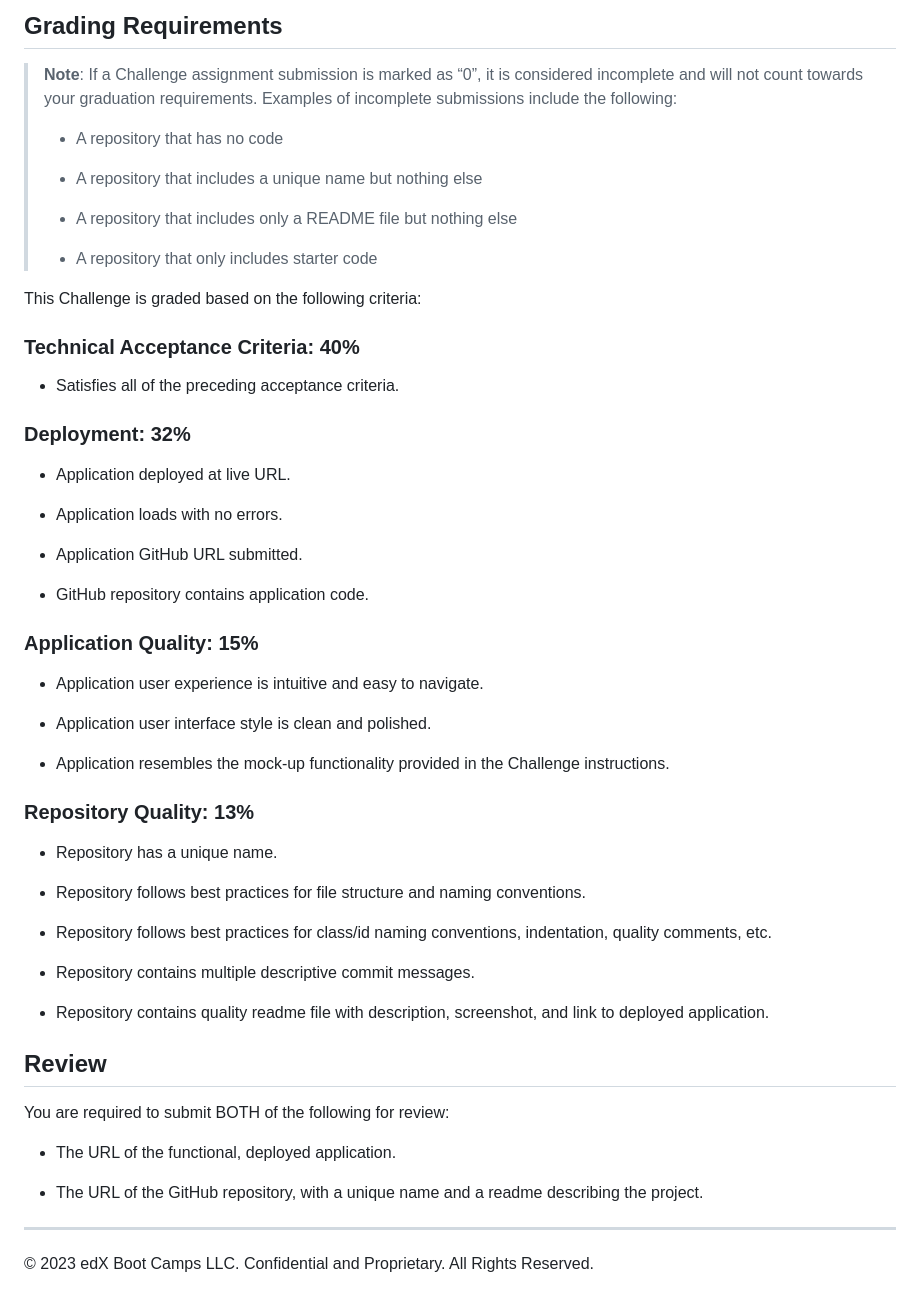
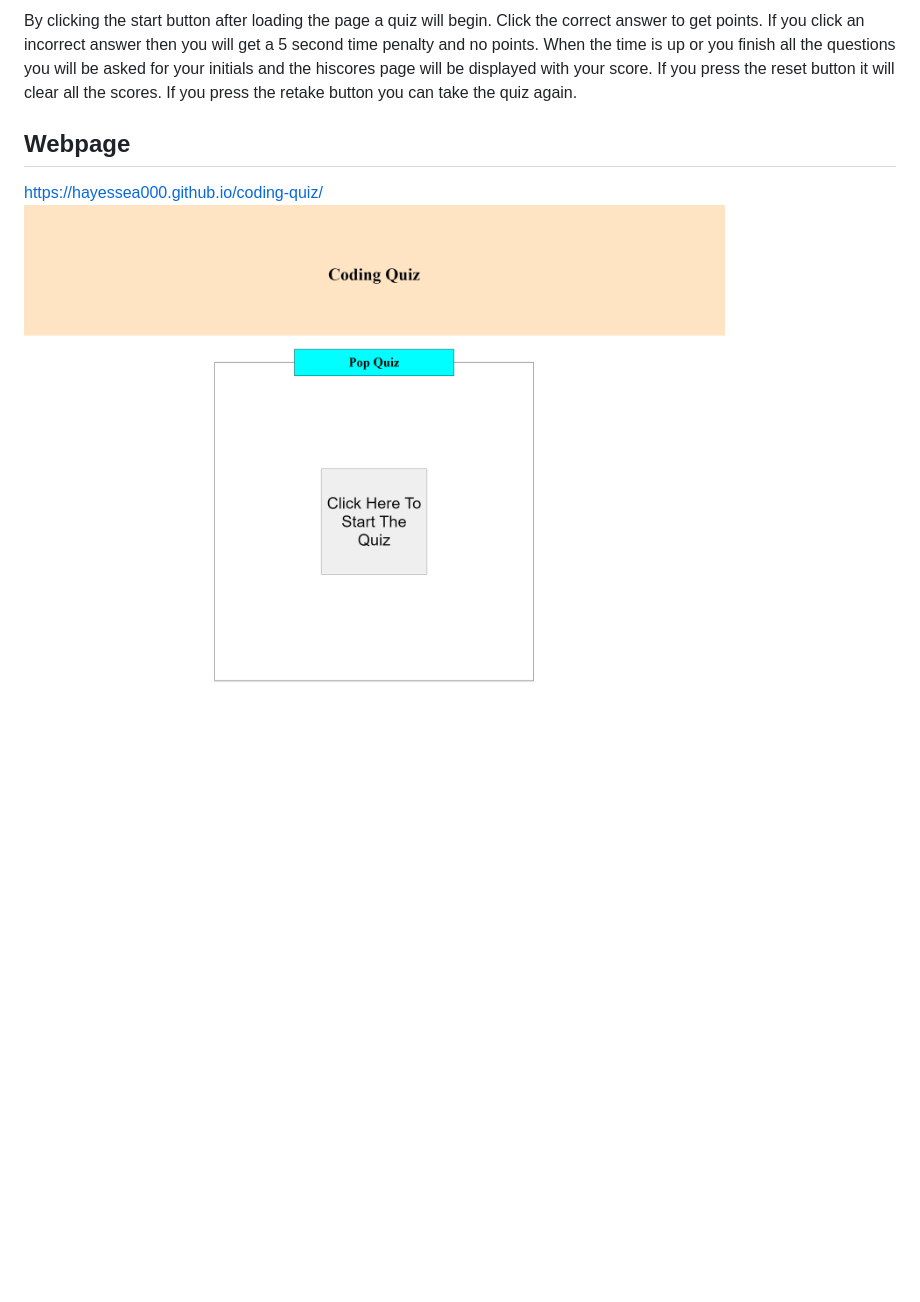
Before and after one commit to hayessea000/coding-quiz, a Markdown page: README.md, the part around the change printed below. GitHub-like rendering; pictures changed too: assets/images/coding-quiz_index.html.png (added); blank space fills up the shorter version.

Commit message:
finished the readme

```diff
--- a/README.md
+++ b/README.md
@@ -42,60 +34,6 @@ The following animation demonstrates the application functionality:
 
-## Grading Requirements
+By clicking the start button after loading the page a quiz will begin. Click the correct answer to get points. If you click an incorrect answer then you will get a 5 second time penalty and no points. When the time is up or you finish all the questions you will be asked for your initials and the hiscores page will be displayed with your score. If you press the reset button it will clear all the scores. If you press the retake button you can take the quiz again.
 
-> **Note**: If a Challenge assignment submission is marked as “0”, it is considered incomplete and will not count towards your graduation requirements. Examples of incomplete submissions include the following:
->
-> * A repository that has no code
->
-> * A repository that includes a unique name but nothing else
->
-> * A repository that includes only a README file but nothing else
->
-> * A repository that only includes starter code
-
-This Challenge is graded based on the following criteria:
-
-### Technical Acceptance Criteria: 40%
-
-* Satisfies all of the preceding acceptance criteria.
-
-### Deployment: 32%
-
-* Application deployed at live URL.
-
-* Application loads with no errors.
-
-* Application GitHub URL submitted.
-
-* GitHub repository contains application code.
-
-### Application Quality: 15%
-
-* Application user experience is intuitive and easy to navigate.
-
-* Application user interface style is clean and polished.
-
-* Application resembles the mock-up functionality provided in the Challenge instructions.
-
-### Repository Quality: 13%
-
-* Repository has a unique name.
-
-* Repository follows best practices for file structure and naming conventions.
-
-* Repository follows best practices for class/id naming conventions, indentation, quality comments, etc.
-
-* Repository contains multiple descriptive commit messages.
-
-* Repository contains quality readme file with description, screenshot, and link to deployed application.
-
-## Review
-
-You are required to submit BOTH of the following for review:
-
-* The URL of the functional, deployed application.
-
-* The URL of the GitHub repository, with a unique name and a readme describing the project.
-
----
-
-© 2023 edX Boot Camps LLC. Confidential and Proprietary. All Rights Reserved.
+## Webpage
+https://hayessea000.github.io/coding-quiz/
+![Here's a screenshot of the full webpage](./assets/images/coding-quiz_index.html.png)
```
Also changed, not shown: other parts of README.md (+10 -18 lines).
